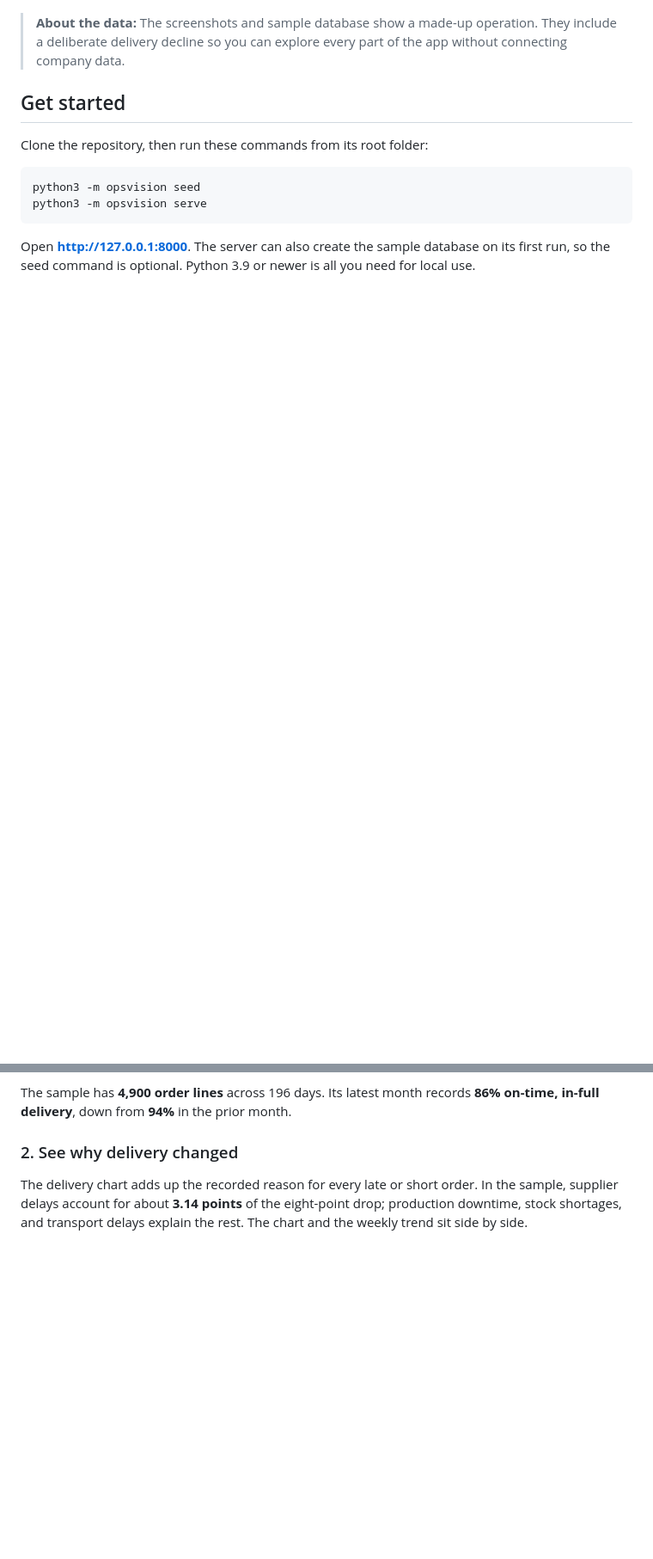
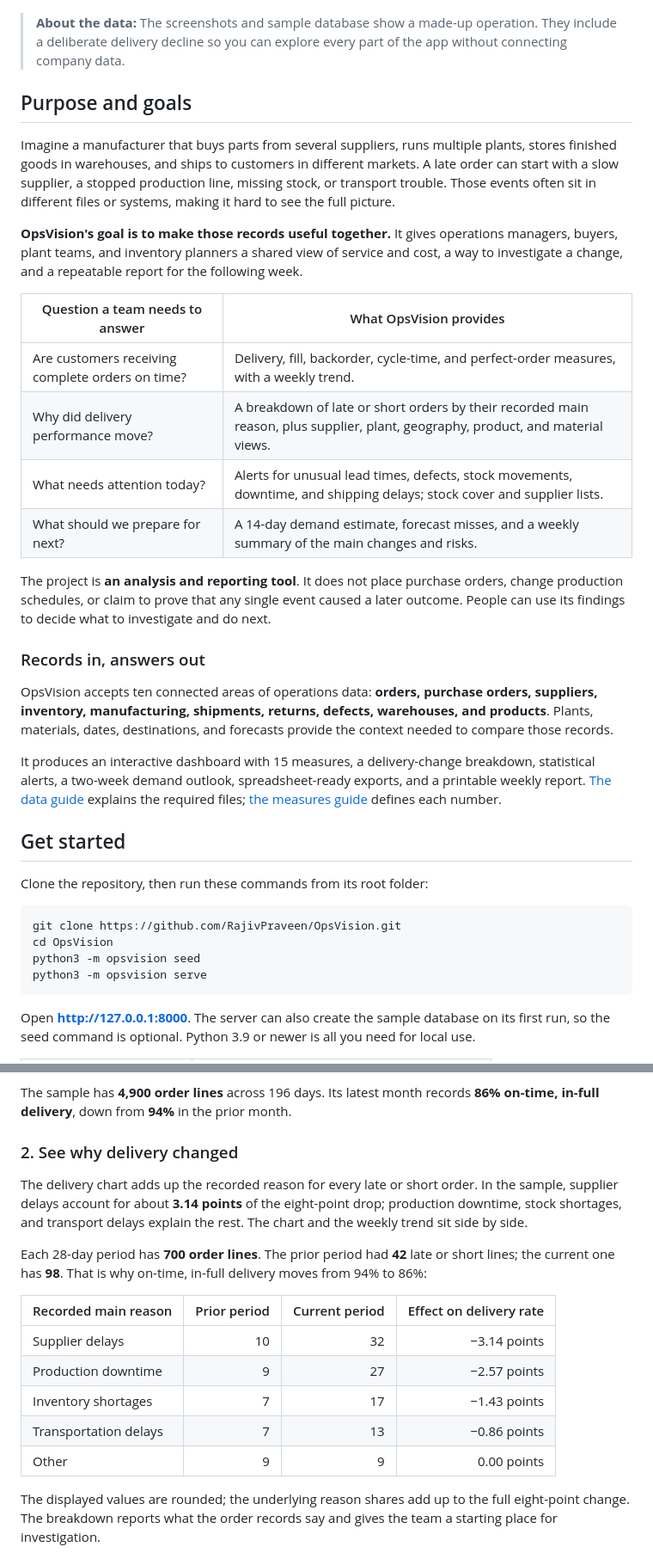
Before and after one commit to RajivPraveen/OpsVision, a Markdown page: README.md, 2 parts joined by grey strips. Shown at 86% size. Rendered like a GitHub page; blank space fills up the shorter version.

Commit message:
Clarify OpsVision purpose and sample analysis

```diff
--- a/README.md
+++ b/README.md
@@ -18,11 +18,34 @@ Track delivery, stock, suppliers, production, quality, and demand in one place.
 
 > **About the data:** The screenshots and sample database show a made-up operation. They include a deliberate delivery decline so you can explore every part of the app without connecting company data.
 
+## Purpose and goals
+
+Imagine a manufacturer that buys parts from several suppliers, runs multiple plants, stores finished goods in warehouses, and ships to customers in different markets. A late order can start with a slow supplier, a stopped production line, missing stock, or transport trouble. Those events often sit in different files or systems, making it hard to see the full picture.
+
+**OpsVision's goal is to make those records useful together.** It gives operations managers, buyers, plant teams, and inventory planners a shared view of service and cost, a way to investigate a change, and a repeatable report for the following week.
+
+| Question a team needs to answer | What OpsVision provides |
+| --- | --- |
+| Are customers receiving complete orders on time? | Delivery, fill, backorder, cycle-time, and perfect-order measures, with a weekly trend. |
+| Why did delivery performance move? | A breakdown of late or short orders by their recorded main reason, plus supplier, plant, geography, product, and material views. |
+| What needs attention today? | Alerts for unusual lead times, defects, stock movements, downtime, and shipping delays; stock cover and supplier lists. |
+| What should we prepare for next? | A 14-day demand estimate, forecast misses, and a weekly summary of the main changes and risks. |
+
+The project is **an analysis and reporting tool**. It does not place purchase orders, change production schedules, or claim to prove that any single event caused a later outcome. People can use its findings to decide what to investigate and do next.
+
+### Records in, answers out
+
+OpsVision accepts ten connected areas of operations data: **orders, purchase orders, suppliers, inventory, manufacturing, shipments, returns, defects, warehouses, and products**. Plants, materials, dates, destinations, and forecasts provide the context needed to compare those records.
+
+It produces an interactive dashboard with 15 measures, a delivery-change breakdown, statistical alerts, a two-week demand outlook, spreadsheet-ready exports, and a printable weekly report. [The data guide](docs/data.md) explains the required files; [the measures guide](docs/metrics.md) defines each number.
+
 ## Get started
 
 Clone the repository, then run these commands from its root folder:
 
 ~~~bash
+git clone https://github.com/RajivPraveen/OpsVision.git
+cd OpsVision
 python3 -m opsvision seed
 python3 -m opsvision serve
 ~~~
@@ -50,6 +73,18 @@ The sample has **4,900 order lines** across 196 days. Its latest month records *
 ### 2. See why delivery changed
 
 The delivery chart adds up the recorded reason for every late or short order. In the sample, supplier delays account for about **3.14 points** of the eight-point drop; production downtime, stock shortages, and transport delays explain the rest. The chart and the weekly trend sit side by side.
+
+Each 28-day period has **700 order lines**. The prior period had **42** late or short lines; the current one has **98**. That is why on-time, in-full delivery moves from 94% to 86%:
+
+| Recorded main reason | Prior period | Current period | Effect on delivery rate |
+| --- | ---: | ---: | ---: |
+| Supplier delays | 10 | 32 | −3.14 points |
+| Production downtime | 9 | 27 | −2.57 points |
+| Inventory shortages | 7 | 17 | −1.43 points |
+| Transportation delays | 7 | 13 | −0.86 points |
+| Other | 9 | 9 | 0.00 points |
+
+The displayed values are rounded; the underlying reason shares add up to the full eight-point change. The breakdown reports what the order records say and gives the team a starting place for investigation.
 
 <p align="center">
   <img src="docs/images/service.png" alt="Delivery change broken down by supplier, production, inventory, and transport issues alongside a weekly trend" width="920">
```
Also changed, not shown: other parts of README.md (+8 -8 lines).
